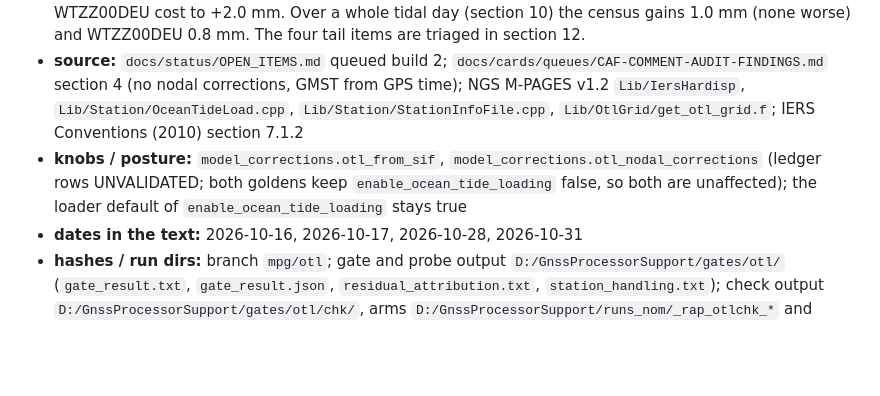
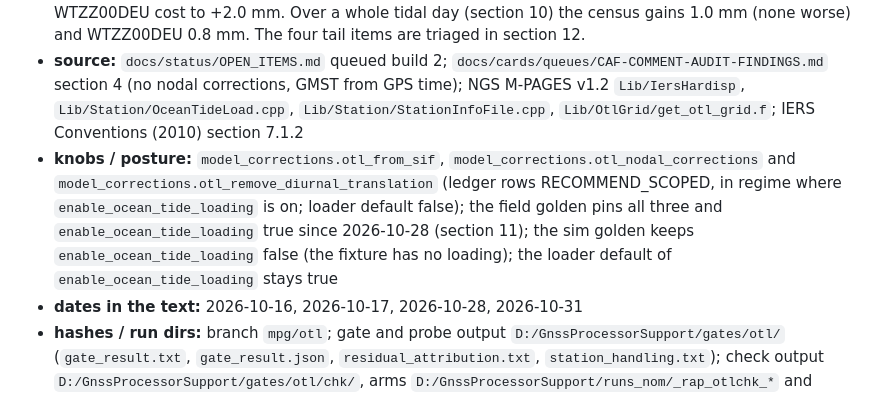
Before and after one commit to weaverbrianjerald/GnssProcessor, a Markdown page: docs/refound/OTL_ocean_tide_loading_source_2026-10-16.md, the part around the change. Rendered like a GitHub page; blank space fills up the shorter version.

Commit message:
docs: card OTL, STATUS posture line: three otl_* ledger rows RECOMMEND_SCOPED, the field golden pins them and loading, the sim golden keeps loading off
The line still read UNVALIDATED with loading off in both goldens, which contradicted the revised summary, the ledger rows and the field golden. Header field only; the body is unchanged.

```diff
--- a/docs/refound/OTL_ocean_tide_loading_source_2026-10-16.md
+++ b/docs/refound/OTL_ocean_tide_loading_source_2026-10-16.md
@@ -7,7 +7,7 @@
 - **status:** closed
 - **summary:** CLOSED 2026-10-31. ARMED 2026-10-28 at the author's decision (section 11, card BOF; landed as `2b9af4a`): the four keys are pinned in the field golden (three `otl_*` rows RECOMMEND_SCOPED); the sim golden leaves loading off (the fixture has none). BUILT 2026-10-16: `model_corrections.otl_from_sif` serves ocean tide loading from the SIF registry alone and `model_corrections.otl_nodal_corrections` adds the nodal factors and a UTC Greenwich argument. The gate against IERS HARDISP (NGS M-PAGES v1.2) found the SIF horizontal columns read reversed by `processing.enable_station_info` and closes the radial gap from 4.9 to 2.5 mm at the worst of three stations. CHECKED 2026-10-17 (section 8): knob off identical to a main `4318fe3` control; keys on, the held-out consumer WTZZ00DEU is 6.5 mm worse over hours 2 to 6 and the 16-site census median is -2.0 mm. DIAGNOSED 2026-10-17 (section 9): no sign or convention defect; the net translation of the diurnal field is absent from the consumer's data and `model_corrections.otl_remove_diurnal_translation` cuts the WTZZ00DEU cost to +2.0 mm. Over a whole tidal day (section 10) the census gains 1.0 mm (none worse) and WTZZ00DEU 0.8 mm. The four tail items are triaged in section 12.
 - **source:** `docs/status/OPEN_ITEMS.md` queued build 2; `docs/cards/queues/CAF-COMMENT-AUDIT-FINDINGS.md` section 4 (no nodal corrections, GMST from GPS time); NGS M-PAGES v1.2 `Lib/IersHardisp`, `Lib/Station/OceanTideLoad.cpp`, `Lib/Station/StationInfoFile.cpp`, `Lib/OtlGrid/get_otl_grid.f`; IERS Conventions (2010) section 7.1.2
-- **knobs / posture:** `model_corrections.otl_from_sif`, `model_corrections.otl_nodal_corrections` (ledger rows UNVALIDATED; both goldens keep `enable_ocean_tide_loading` false, so both are unaffected); the loader default of `enable_ocean_tide_loading` stays true
+- **knobs / posture:** `model_corrections.otl_from_sif`, `model_corrections.otl_nodal_corrections` and `model_corrections.otl_remove_diurnal_translation` (ledger rows RECOMMEND_SCOPED, in regime where `enable_ocean_tide_loading` is on; loader default false); the field golden pins all three and `enable_ocean_tide_loading` true since 2026-10-28 (section 11); the sim golden keeps `enable_ocean_tide_loading` false (the fixture has no loading); the loader default of `enable_ocean_tide_loading` stays true
 - **dates in the text:** 2026-10-16, 2026-10-17, 2026-10-28, 2026-10-31
 - **hashes / run dirs:** branch `mpg/otl`; gate and probe output `D:/GnssProcessorSupport/gates/otl/` (`gate_result.txt`, `gate_result.json`, `residual_attribution.txt`, `station_handling.txt`); check output `D:/GnssProcessorSupport/gates/otl/chk/`, arms `D:/GnssProcessorSupport/runs_nom/_rap_otlchk_*` and `_rap_otlc_*`, control worktree `otl_ctl` at main `4318fe3`; harness `scripts/otl_compare/`; tool `gnss_otl_diag` (`src/tools/otl_diag.cpp`); branch `fix/otl-convention` (section 9): scripts and outputs `D:/GnssProcessorSupport/gates/otl2/` (`results/`), arms `_rap_otl2*`, `_rap_rc_*`, `_rap_cf_*`, exe `gnss_processor_otl2.exe`, `scripts/otl_compare/net_translation.py`, `tests/test_otl_translation.cpp`
 
```
